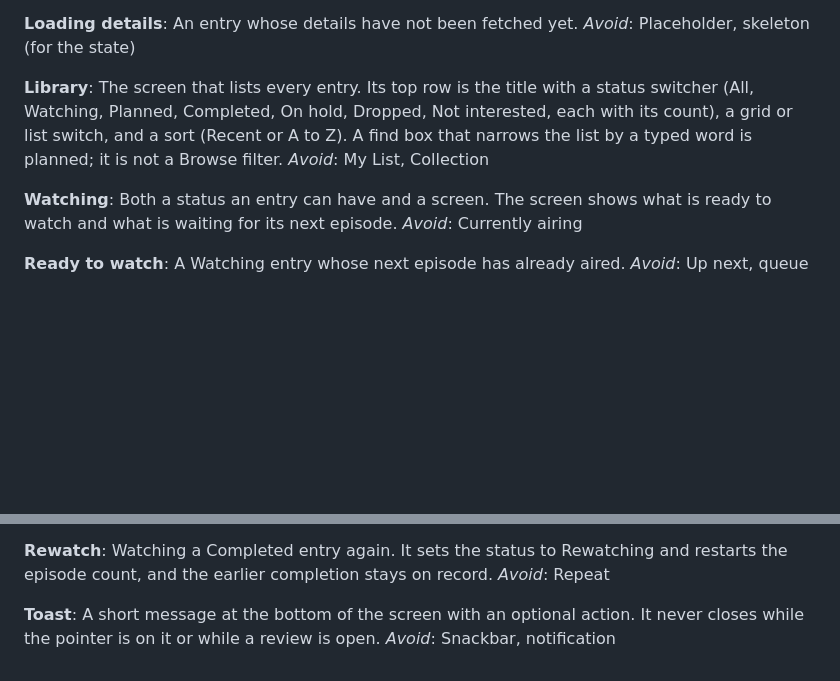
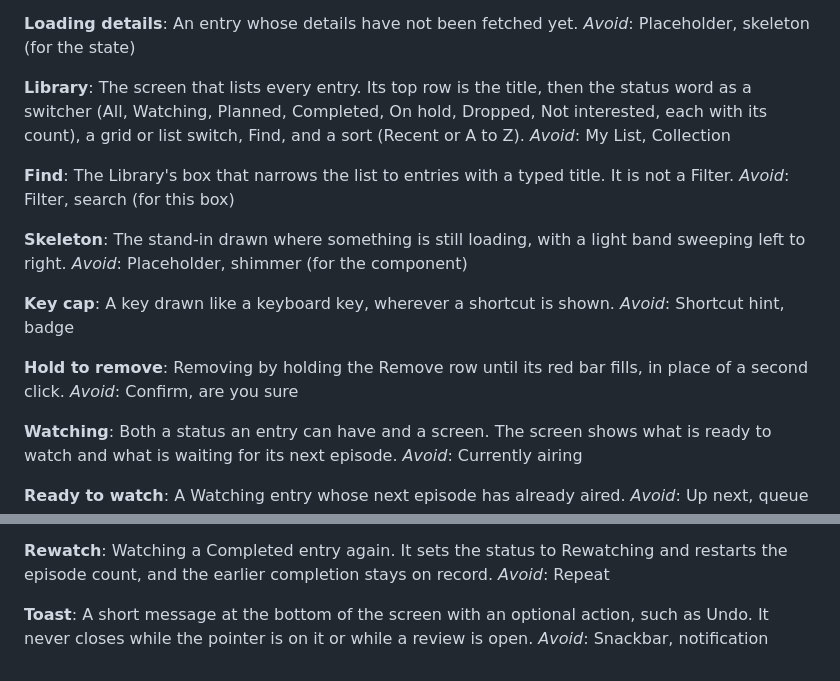
Before and after one commit to ashenvii/Konsou, a Markdown page: GLOSSARY.md, 2 parts joined by grey strips. GitHub-like rendering; blank space fills up the shorter version.

Commit message:
glossary: find, skeleton, key cap, hold to remove

```diff
--- a/GLOSSARY.md
+++ b/GLOSSARY.md
@@ -81,8 +81,24 @@ An entry whose details have not been fetched yet.
 _Avoid_: Placeholder, skeleton (for the state)
 
 **Library**:
-The screen that lists every entry. Its top row is the title with a status switcher (All, Watching, Planned, Completed, On hold, Dropped, Not interested, each with its count), a grid or list switch, and a sort (Recent or A to Z). A find box that narrows the list by a typed word is planned; it is not a Browse filter.
+The screen that lists every entry. Its top row is the title, then the status word as a switcher (All, Watching, Planned, Completed, On hold, Dropped, Not interested, each with its count), a grid or list switch, Find, and a sort (Recent or A to Z).
 _Avoid_: My List, Collection
+
+**Find**:
+The Library's box that narrows the list to entries with a typed title. It is not a Filter.
+_Avoid_: Filter, search (for this box)
+
+**Skeleton**:
+The stand-in drawn where something is still loading, with a light band sweeping left to right.
+_Avoid_: Placeholder, shimmer (for the component)
+
+**Key cap**:
+A key drawn like a keyboard key, wherever a shortcut is shown.
+_Avoid_: Shortcut hint, badge
+
+**Hold to remove**:
+Removing by holding the Remove row until its red bar fills, in place of a second click.
+_Avoid_: Confirm, are you sure
 
 **Watching**:
 Both a status an entry can have and a screen. The screen shows what is ready to watch and what is waiting for its next episode.
@@ -165,5 +181,5 @@ Watching a Completed entry again. It sets the status to Rewatching and restarts
 _Avoid_: Repeat
 
 **Toast**:
-A short message at the bottom of the screen with an optional action. It never closes while the pointer is on it or while a review is open.
+A short message at the bottom of the screen with an optional action, such as Undo. It never closes while the pointer is on it or while a review is open.
 _Avoid_: Snackbar, notification
```
